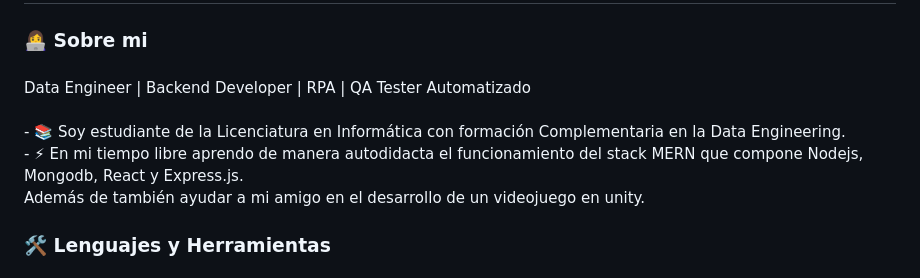
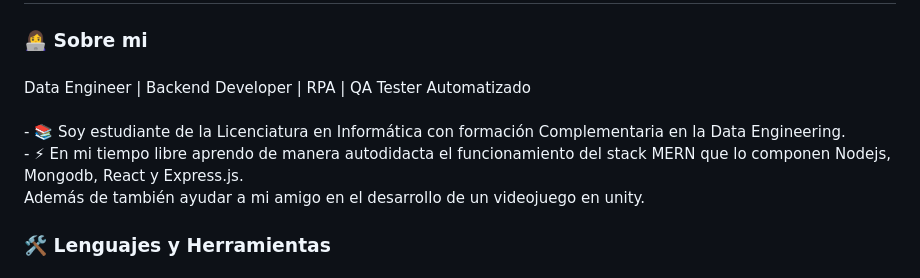
Before and after one commit to JulianDerudi/Portafolio, a Markdown page: README.md, the part around the change. GitHub-like rendering.

```diff
--- a/README.md
+++ b/README.md
@@ -35,7 +35,7 @@
 
 ###
 
-<p align="left">Data Engineer | Backend Developer | RPA | QA Tester Automatizado <br><br>- 📚 Soy estudiante de la Licenciatura en Informática con formación Complementaria en la Data Engineering.<br>- ⚡ En mi tiempo libre aprendo de manera autodidacta el funcionamiento del stack MERN que compone Nodejs, Mongodb, React y Express.js. <br>Además de también ayudar a mi amigo en el desarrollo de un videojuego en unity.</p>
+<p align="left">Data Engineer | Backend Developer | RPA | QA Tester Automatizado <br><br>- 📚 Soy estudiante de la Licenciatura en Informática con formación Complementaria en la Data Engineering.<br>- ⚡ En mi tiempo libre aprendo de manera autodidacta el funcionamiento del stack MERN que lo componen Nodejs, Mongodb, React y Express.js. <br>Además de también ayudar a mi amigo en el desarrollo de un videojuego en unity.</p>
 
 ###
 
```
